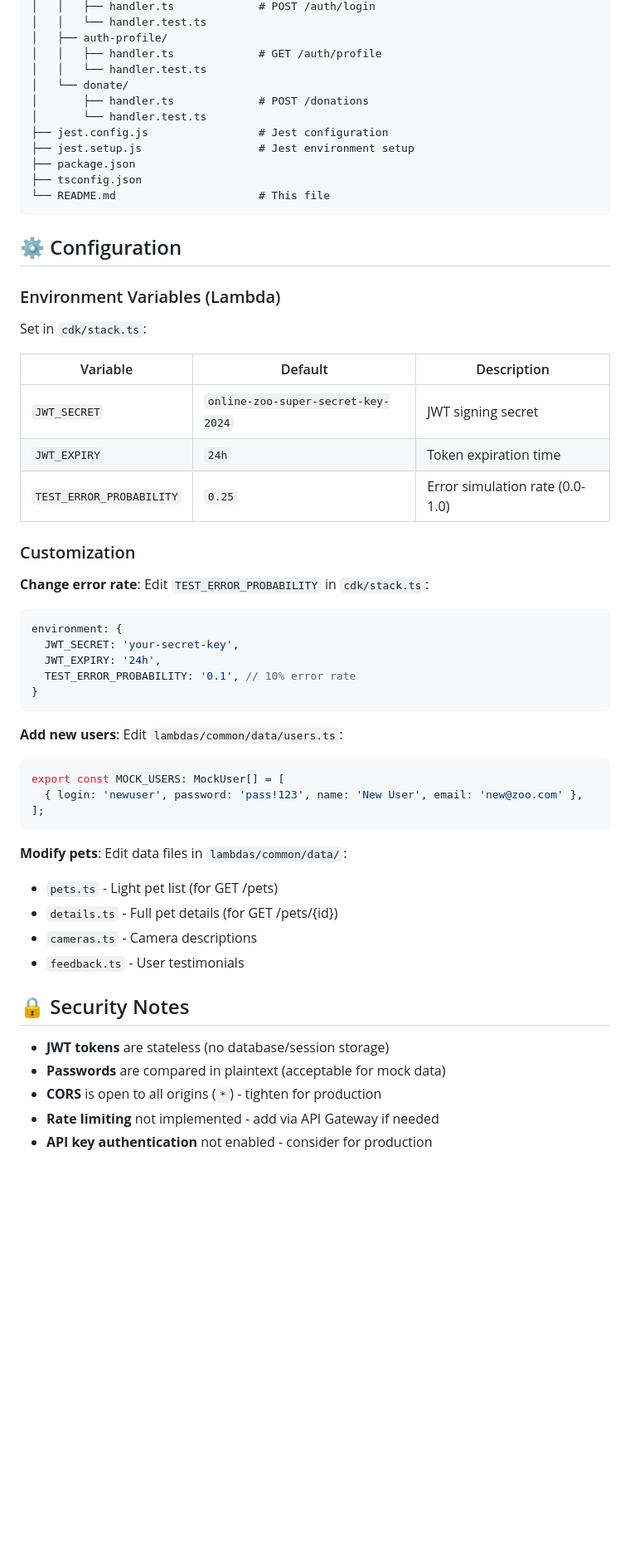
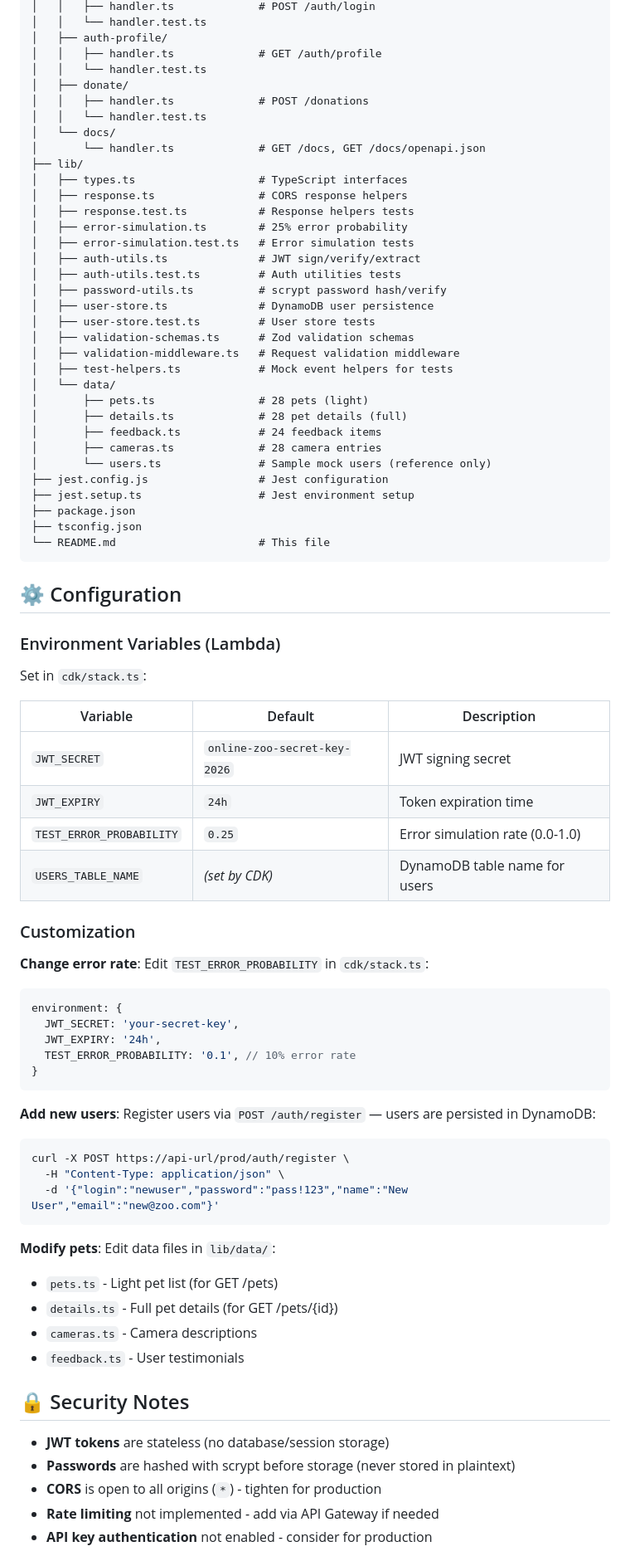
Before and after one commit to AlreadyBored/online-zoo-be, a Markdown page: README.md, the part around one of its changes. Shown at 83% size. GitHub-like rendering; blank space fills up the shorter version.

````diff
--- a/README.md
+++ b/README.md
@@ -266,11 +256,33 @@ online-zoo/
 │   ├── auth-profile/
 │   │   ├── handler.ts             # GET /auth/profile
 │   │   └── handler.test.ts
-│   └── donate/
-│       ├── handler.ts             # POST /donations
-│       └── handler.test.ts
+│   ├── donate/
+│   │   ├── handler.ts             # POST /donations
+│   │   └── handler.test.ts
+│   └── docs/
+│       └── handler.ts             # GET /docs, GET /docs/openapi.json
+├── lib/
+│   ├── types.ts                   # TypeScript interfaces
+│   ├── response.ts                # CORS response helpers
+│   ├── response.test.ts           # Response helpers tests
+│   ├── error-simulation.ts        # 25% error probability
+│   ├── error-simulation.test.ts   # Error simulation tests
+│   ├── auth-utils.ts              # JWT sign/verify/extract
+│   ├── auth-utils.test.ts         # Auth utilities tests
+│   ├── password-utils.ts          # scrypt password hash/verify
+│   ├── user-store.ts              # DynamoDB user persistence
+│   ├── user-store.test.ts         # User store tests
+│   ├── validation-schemas.ts      # Zod validation schemas
+│   ├── validation-middleware.ts   # Request validation middleware
+│   ├── test-helpers.ts            # Mock event helpers for tests
+│   └── data/
+│       ├── pets.ts                # 28 pets (light)
+│       ├── details.ts             # 28 pet details (full)
+│       ├── feedback.ts            # 24 feedback items
+│       ├── cameras.ts             # 28 camera entries
+│       └── users.ts               # Sample mock users (reference only)
 ├── jest.config.js                 # Jest configuration
-├── jest.setup.js                  # Jest environment setup
+├── jest.setup.ts                  # Jest environment setup
 ├── package.json
 ├── tsconfig.json
 └── README.md                      # This file
@@ -284,9 +296,10 @@ Set in `cdk/stack.ts`:
 
 | Variable | Default | Description |
 |----------|---------|-------------|
-| `JWT_SECRET` | `online-zoo-super-secret-key-2024` | JWT signing secret |
+| `JWT_SECRET` | `online-zoo-secret-key-2026` | JWT signing secret |
 | `JWT_EXPIRY` | `24h` | Token expiration time |
 | `TEST_ERROR_PROBABILITY` | `0.25` | Error simulation rate (0.0-1.0) |
+| `USERS_TABLE_NAME` | *(set by CDK)* | DynamoDB table name for users |
 
 ### Customization
 
@@ -300,15 +313,15 @@ environment: {
 }
 ```
 
-**Add new users**: Edit `lambdas/common/data/users.ts`:
+**Add new users**: Register users via `POST /auth/register` — users are persisted in DynamoDB:
 
-```typescript
-export const MOCK_USERS: MockUser[] = [
-  { login: 'newuser', password: 'pass!123', name: 'New User', email: 'new@zoo.com' },
-];
+```bash
+curl -X POST https://api-url/prod/auth/register \
+  -H "Content-Type: application/json" \
+  -d '{"login":"newuser","password":"pass!123","name":"New User","email":"new@zoo.com"}'
 ```
 
-**Modify pets**: Edit data files in `lambdas/common/data/`:
+**Modify pets**: Edit data files in `lib/data/`:
 - `pets.ts` - Light pet list (for GET /pets)
 - `details.ts` - Full pet details (for GET /pets/{id})
 - `cameras.ts` - Camera descriptions
@@ -317,7 +330,7 @@ export const MOCK_USERS: MockUser[] = [
 ## 🔒 Security Notes
 
 - **JWT tokens** are stateless (no database/session storage)
-- **Passwords** are compared in plaintext (acceptable for mock data)
+- **Passwords** are hashed with scrypt before storage (never stored in plaintext)
 - **CORS** is open to all origins (`*`) - tighten for production
 - **Rate limiting** not implemented - add via API Gateway if needed
 - **API key authentication** not enabled - consider for production
````
Also changed, not shown: other parts of README.md (+15 -25 lines).
